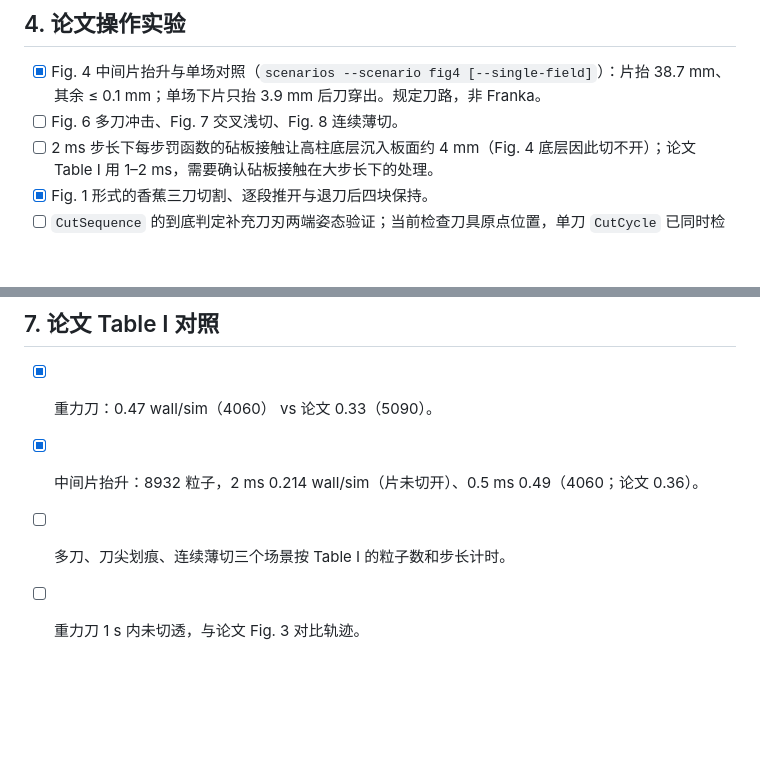
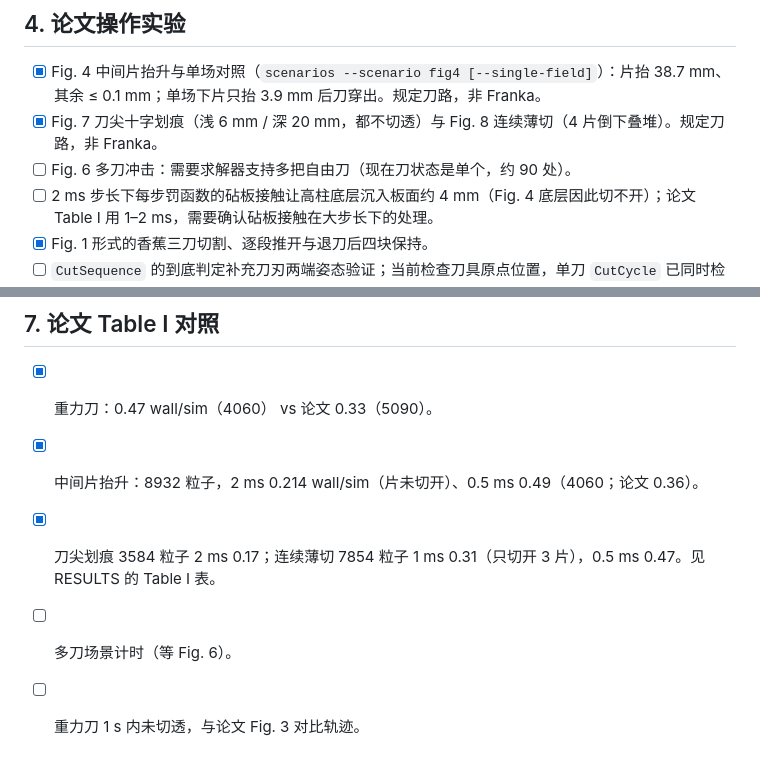
Before and after one commit to Ju6276/BladeMaster-Lab, a Markdown page: TODO.md, 2 parts joined by grey strips. GitHub-like rendering; blank space fills up the shorter version.

Commit message:
Paper Figs. 7 and 8 scenes, surface figure script, Table I timings
Co-authored-by: Cursor <cursoragent@cursor.com>

```diff
--- a/TODO.md
+++ b/TODO.md
@@ -25,7 +25,8 @@
 
 ## 4. 论文操作实验
 - [x] Fig. 4 中间片抬升与单场对照（`scenarios --scenario fig4 [--single-field]`）：片抬 38.7 mm、其余 ≤ 0.1 mm；单场下片只抬 3.9 mm 后刀穿出。规定刀路，非 Franka。
-- [ ] Fig. 6 多刀冲击、Fig. 7 交叉浅切、Fig. 8 连续薄切。
+- [x] Fig. 7 刀尖十字划痕（浅 6 mm / 深 20 mm，都不切透）与 Fig. 8 连续薄切（4 片倒下叠堆）。规定刀路，非 Franka。
+- [ ] Fig. 6 多刀冲击：需要求解器支持多把自由刀（现在刀状态是单个，约 90 处）。
 - [ ] 2 ms 步长下每步罚函数的砧板接触让高柱底层沉入板面约 4 mm（Fig. 4 底层因此切不开）；论文 Table I 用 1–2 ms，需要确认砧板接触在大步长下的处理。
 - [x] Fig. 1 形式的香蕉三刀切割、逐段推开与退刀后四块保持。
 - [ ] `CutSequence` 的到底判定补充刀刃两端姿态验证；当前检查刀具原点位置，单刀 `CutCycle` 已同时检查两端高度。
@@ -58,5 +59,6 @@
 ## 7. 论文 Table I 对照
 - [x] 重力刀：0.47 wall/sim（4060） vs 论文 0.33（5090）。
 - [x] 中间片抬升：8932 粒子，2 ms 0.214 wall/sim（片未切开）、0.5 ms 0.49（4060；论文 0.36）。
-- [ ] 多刀、刀尖划痕、连续薄切三个场景按 Table I 的粒子数和步长计时。
+- [x] 刀尖划痕 3584 粒子 2 ms 0.17；连续薄切 7854 粒子 1 ms 0.31（只切开 3 片），0.5 ms 0.47。见 RESULTS 的 Table I 表。
+- [ ] 多刀场景计时（等 Fig. 6）。
 - [ ] 重力刀 1 s 内未切透，与论文 Fig. 3 对比轨迹。
```
Also changed, not shown: README.md (+1 -1 lines), docs/RESULTS.md (+23 -0 lines), docs/media/fig7_cross_scores.png (added), docs/media/fig8_sequential_slicing.png (added), 3 other files.
